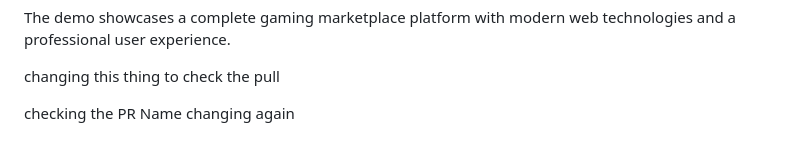
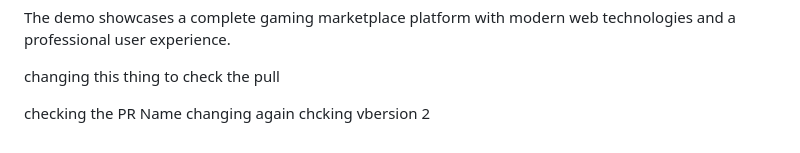
Before and after one commit to devajaypatidar/battle_bucks, a Markdown page: README.md, the part around the change. Rendered like a GitHub page.

```diff
--- a/README.md
+++ b/README.md
@@ -255,3 +255,4 @@ The demo showcases a complete gaming marketplace platform with modern web techno
 changing this thing  to check the pull
 
 checking the PR Name changing again
+chcking vbersion 2
```
